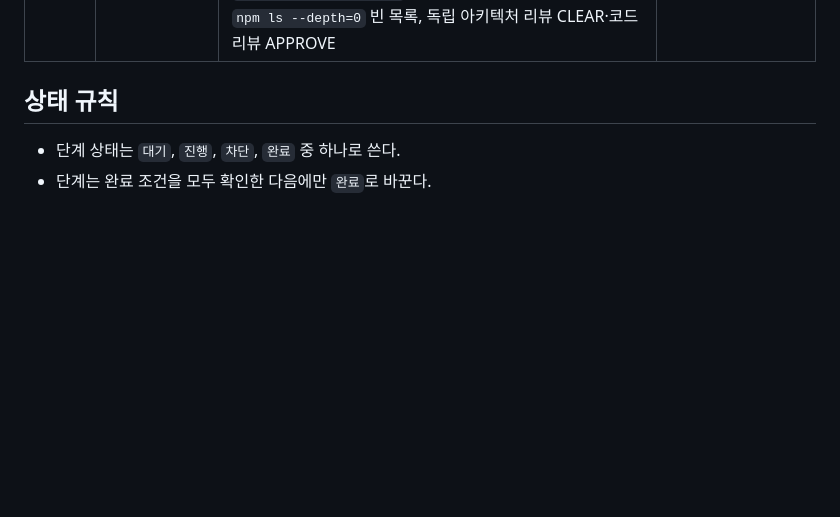
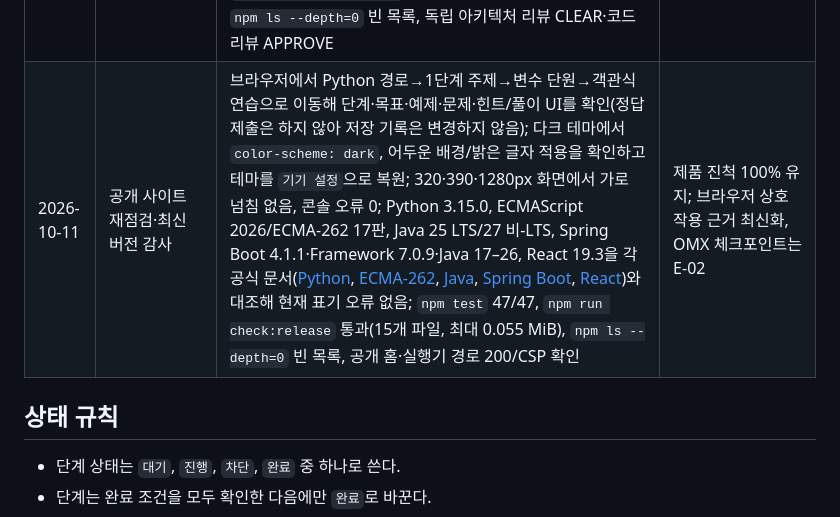
Before and after one commit to seonsun10/code-one-step, a Markdown page: docs/plan/progress.md, the part around one of its changes. GitHub-like rendering; blank space fills up the shorter version.

```diff
--- a/docs/plan/progress.md
+++ b/docs/plan/progress.md
@@ -68,6 +68,7 @@ G9은 사용자 요청으로 추가한 로컬 제품 범위이며 기존 G1–G8
 | 2026-10-10 | G5/G7/G8 실행기 경로별 CSP 및 공개 응답 검증 | `.html` 주소의 308 뒤 최종 확장자 없는 주소에 CSP가 없던 오류를 수정; Cloudflare Pages 배포 `c07c5e9` 성공 확인; `curl.exe -I -L`의 최종 200 및 직접 clean URL의 200 모두 전체 실행기 CSP와 `connect-src 'none'` 응답; Cloudflare 공식 헤더·경로 규칙과 대조 | E-24 해결, 라이브 응답 확인 |
 | 2026-10-10 | G7 CSP 배포 감사와 G9 Python 고정 출처 최종 검증 | CSP를 앱의 네 정확한 경로로 한정; 실행기 두 경로에서 8개 지시자의 정확한 출처 집합을 강제하고 중복·예상 밖 지시자와 패턴 경로를 거부; CSP 약화·겹침 회귀 사례 추가; Python 3.15.0 공식 문서·What's New·자습서·내장 함수 링크를 버전 고정 `/3.15/`로 교체; 독립 코드 리뷰 APPROVE 및 아키텍처 리뷰 CLEAR; `npm test` 47/47, `npm run check:release` 통과(15개 파일, 최대 0.055 MiB), `npm ls --depth=0` 빈 목록, `git diff --check` 통과 | E-25/E-26 해결, G5/G7/G9 로컬 검증 완료; 후속 커밋 배포 확인 예정 |
 | 2026-10-10 | 최종 보안·버전 변경 배포 확인 | 커밋 `c98da08`이 `origin/main`과 일치하고 Cloudflare Pages 배포 ID `10010bdf-6130-4a5b-b322-a3bbfedfad73`가 `success`; 공개 `.html` 요청의 308 뒤 200 및 clean URL 직접 200 양쪽에 전체 실행기 CSP와 `connect-src 'none'`, `worker-src blob:` 확인; 배포 커밋에서 `npm test` 47/47, `npm run check:release` 통과(15개 파일, 최대 0.055 MiB), `npm ls --depth=0` 빈 목록, 독립 아키텍처 리뷰 CLEAR·코드 리뷰 APPROVE | 후속 배포 확인 완료, G5/G7/G8/G9 근거 최신화 |
+| 2026-10-11 | 공개 사이트 재점검·최신 버전 감사 | 브라우저에서 Python 경로→1단계 주제→변수 단원→객관식 연습으로 이동해 단계·목표·예제·문제·힌트/풀이 UI를 확인(정답 제출은 하지 않아 저장 기록은 변경하지 않음); 다크 테마에서 `color-scheme: dark`, 어두운 배경/밝은 글자 적용을 확인하고 테마를 `기기 설정`으로 복원; 320·390·1280px 화면에서 가로 넘침 없음, 콘솔 오류 0; Python 3.15.0, ECMAScript 2026/ECMA-262 17판, Java 25 LTS/27 비-LTS, Spring Boot 4.1.1·Framework 7.0.9·Java 17–26, React 19.3을 각 공식 문서([Python](https://www.python.org/downloads/release/python-3150/), [ECMA-262](https://ecma-international.org/publications-and-standards/standards/ecma-262/), [Java](https://www.oracle.com/java/technologies/java-se-support-roadmap.html), [Spring Boot](https://docs.spring.io/spring-boot/system-requirements.html), [React](https://react.dev/versions))와 대조해 현재 표기 오류 없음; `npm test` 47/47, `npm run check:release` 통과(15개 파일, 최대 0.055 MiB), `npm ls --depth=0` 빈 목록, 공개 홈·실행기 경로 200/CSP 확인 | 제품 진척 100% 유지; 브라우저 상호작용 근거 최신화, OMX 체크포인트는 E-02 |
 
 ## 상태 규칙
 
```
Also changed, not shown: other parts of docs/plan/progress.md (+1 -1 lines), docs/plan/decisions-and-help.md (+1 -1 lines).
